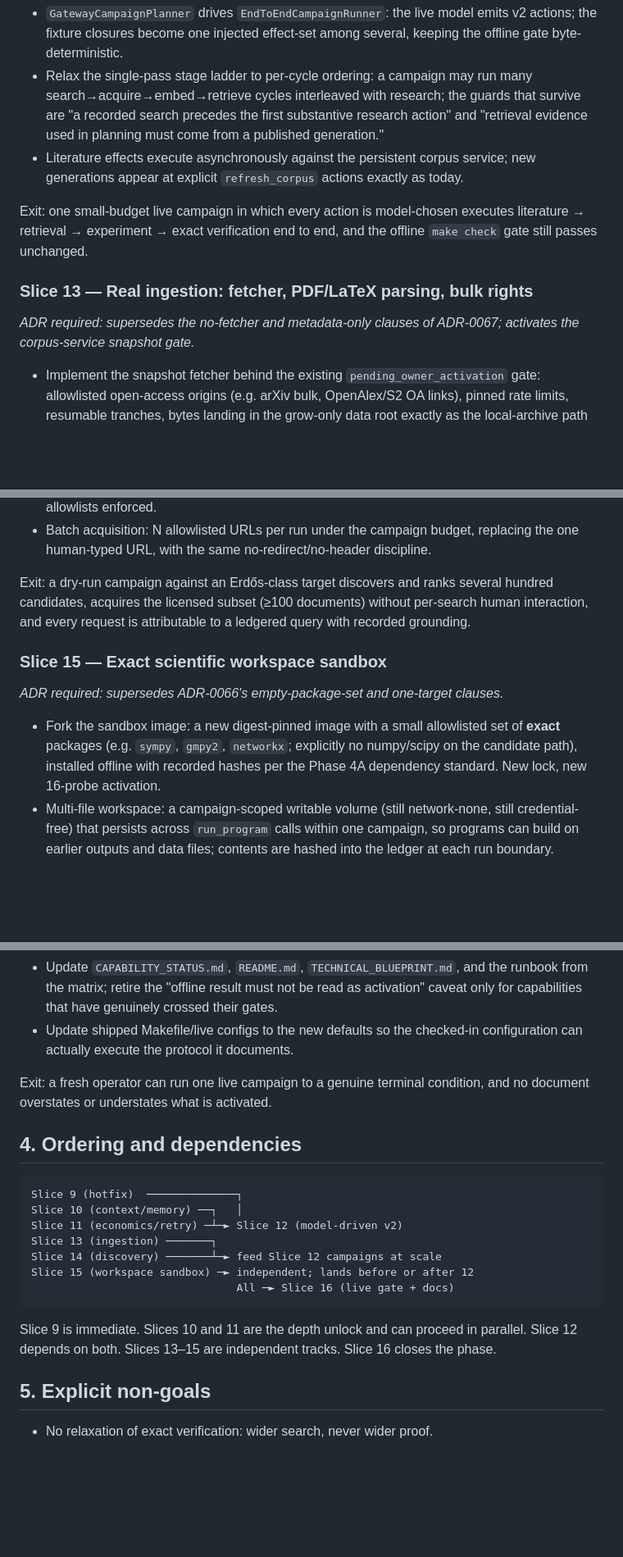
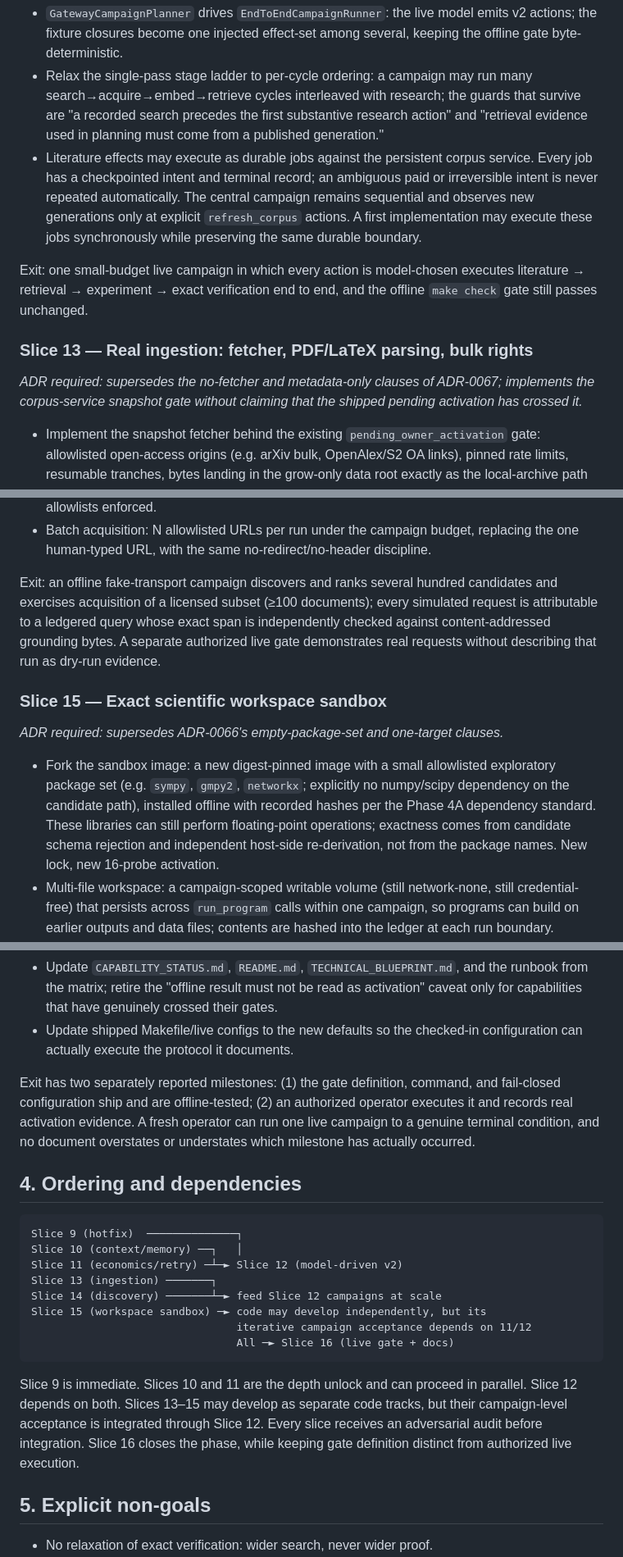
Before and after one commit to jketts/AdaIvy, a Markdown page: docs/CAMPAIGN_DEPTH_AND_BREADTH_PLAN.md, 3 parts joined by grey strips. Shown at 82% size. Drawn GitHub-style; blank space fills up the shorter version.

Commit message:
docs: reconcile campaign depth roadmap with durable gates

````diff
--- a/docs/CAMPAIGN_DEPTH_AND_BREADTH_PLAN.md
+++ b/docs/CAMPAIGN_DEPTH_AND_BREADTH_PLAN.md
@@ -162,9 +168,12 @@ result under one budget.
   guards that survive are "a recorded search precedes the first substantive
   research action" and "retrieval evidence used in planning must come from a
   published generation."
-- Literature effects execute asynchronously against the persistent corpus
-  service; new generations appear at explicit `refresh_corpus` actions exactly
-  as today.
+- Literature effects may execute as durable jobs against the persistent corpus
+  service. Every job has a checkpointed intent and terminal record; an
+  ambiguous paid or irreversible intent is never repeated automatically. The
+  central campaign remains sequential and observes new generations only at
+  explicit `refresh_corpus` actions. A first implementation may execute these
+  jobs synchronously while preserving the same durable boundary.
 
 Exit: one small-budget live campaign in which every action is model-chosen
 executes literature → retrieval → experiment → exact verification end to end,
@@ -173,7 +182,8 @@ and the offline `make check` gate still passes unchanged.
 ### Slice 13 — Real ingestion: fetcher, PDF/LaTeX parsing, bulk rights
 
 *ADR required: supersedes the no-fetcher and metadata-only clauses of
-ADR-0067; activates the corpus-service snapshot gate.*
+ADR-0067; implements the corpus-service snapshot gate without claiming that
+the shipped pending activation has crossed it.*
 
 - Implement the snapshot fetcher behind the existing
   `pending_owner_activation` gate: allowlisted open-access origins (e.g. arXiv
@@ -218,10 +230,12 @@ implements ADR-0068 (result following).*
   replacing the one human-typed URL, with the same no-redirect/no-header
   discipline.
 
-Exit: a dry-run campaign against an Erdős-class target discovers and ranks
-several hundred candidates, acquires the licensed subset (≥100 documents)
-without per-search human interaction, and every request is attributable to a
-ledgered query with recorded grounding.
+Exit: an offline fake-transport campaign discovers and ranks several hundred
+candidates and exercises acquisition of a licensed subset (≥100 documents);
+every simulated request is attributable to a ledgered query whose exact span
+is independently checked against content-addressed grounding bytes. A separate
+authorized live gate demonstrates real requests without describing that run as
+dry-run evidence.
 
 ### Slice 15 — Exact scientific workspace sandbox
 
@@ -229,9 +243,12 @@ ledgered query with recorded grounding.
 clauses.*
 
 - Fork the sandbox image: a new digest-pinned image with a small allowlisted
-  set of **exact** packages (e.g. `sympy`, `gmpy2`, `networkx`; explicitly no
-  numpy/scipy on the candidate path), installed offline with recorded hashes
-  per the Phase 4A dependency standard. New lock, new 16-probe activation.
+  exploratory package set (e.g. `sympy`, `gmpy2`, `networkx`; explicitly no
+  numpy/scipy dependency on the candidate path), installed offline with
+  recorded hashes per the Phase 4A dependency standard. These libraries can
+  still perform floating-point operations; exactness comes from candidate
+  schema rejection and independent host-side re-derivation, not from the
+  package names. New lock, new 16-probe activation.
 - Multi-file workspace: a campaign-scoped writable volume (still
   network-none, still credential-free) that persists across `run_program`
   calls within one campaign, so programs can build on earlier outputs and
@@ -264,8 +281,11 @@ verifier.
 - Update shipped Makefile/live configs to the new defaults so the checked-in
   configuration can actually execute the protocol it documents.
 
-Exit: a fresh operator can run one live campaign to a genuine terminal
-condition, and no document overstates or understates what is activated.
+Exit has two separately reported milestones: (1) the gate definition, command,
+and fail-closed configuration ship and are offline-tested; (2) an authorized
+operator executes it and records real activation evidence. A fresh operator
+can run one live campaign to a genuine terminal condition, and no document
+overstates or understates which milestone has actually occurred.
 
 ## 4. Ordering and dependencies
 
@@ -275,13 +295,17 @@ Slice 10 (context/memory) ──┐   │
 Slice 11 (economics/retry) ─┴─► Slice 12 (model-driven v2)
 Slice 13 (ingestion) ───────┐
 Slice 14 (discovery) ───────┴─► feed Slice 12 campaigns at scale
-Slice 15 (workspace sandbox) ─► independent; lands before or after 12
+Slice 15 (workspace sandbox) ─► code may develop independently, but its
+                                iterative campaign acceptance depends on 11/12
                                 All ─► Slice 16 (live gate + docs)
 ```
 
 Slice 9 is immediate. Slices 10 and 11 are the depth unlock and can proceed in
-parallel. Slice 12 depends on both. Slices 13–15 are independent tracks.
-Slice 16 closes the phase.
+parallel. Slice 12 depends on both. Slices 13–15 may develop as separate code
+tracks, but their campaign-level acceptance is integrated through Slice 12.
+Every slice receives an adversarial audit before integration. Slice 16 closes
+the phase, while keeping gate definition distinct from authorized live
+execution.
 
 ## 5. Explicit non-goals
 
````
Also changed, not shown: other parts of docs/CAMPAIGN_DEPTH_AND_BREADTH_PLAN.md (+15 -7 lines).
